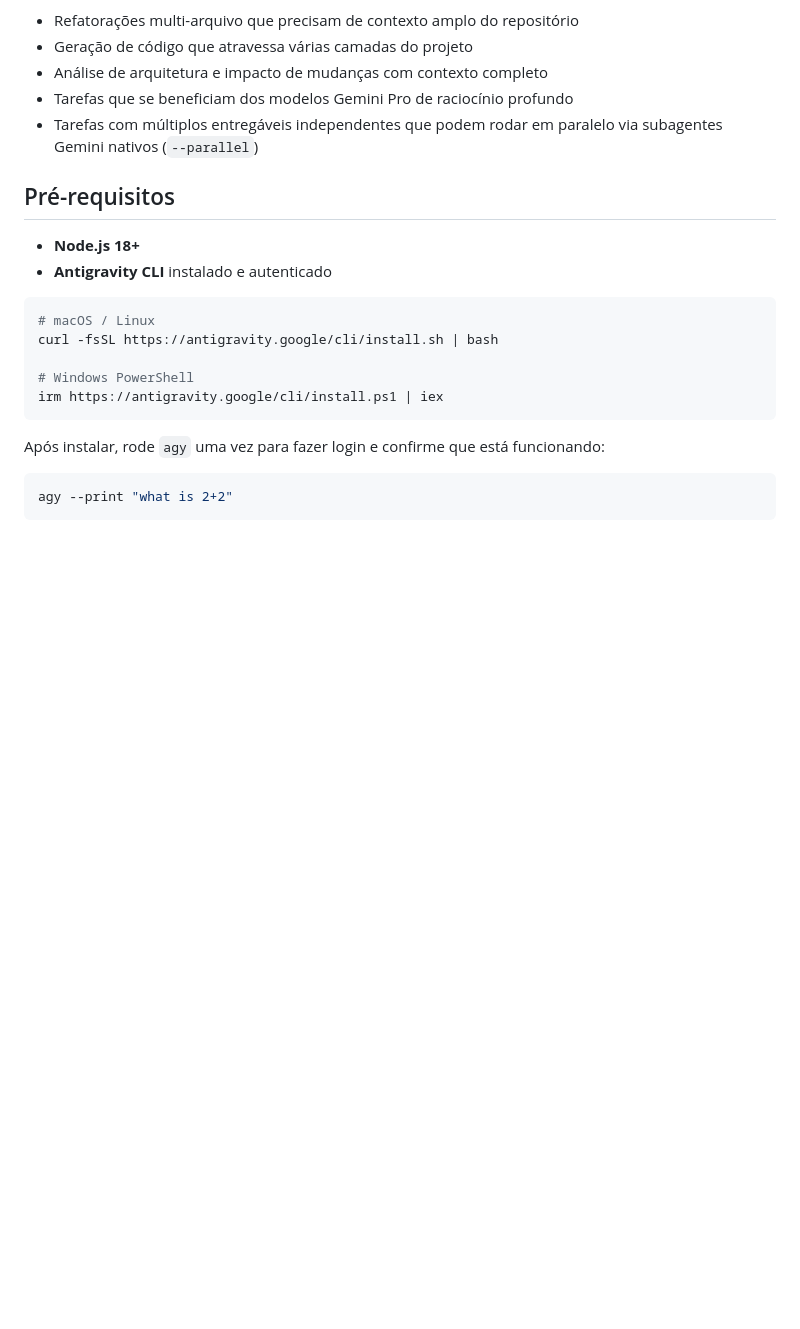
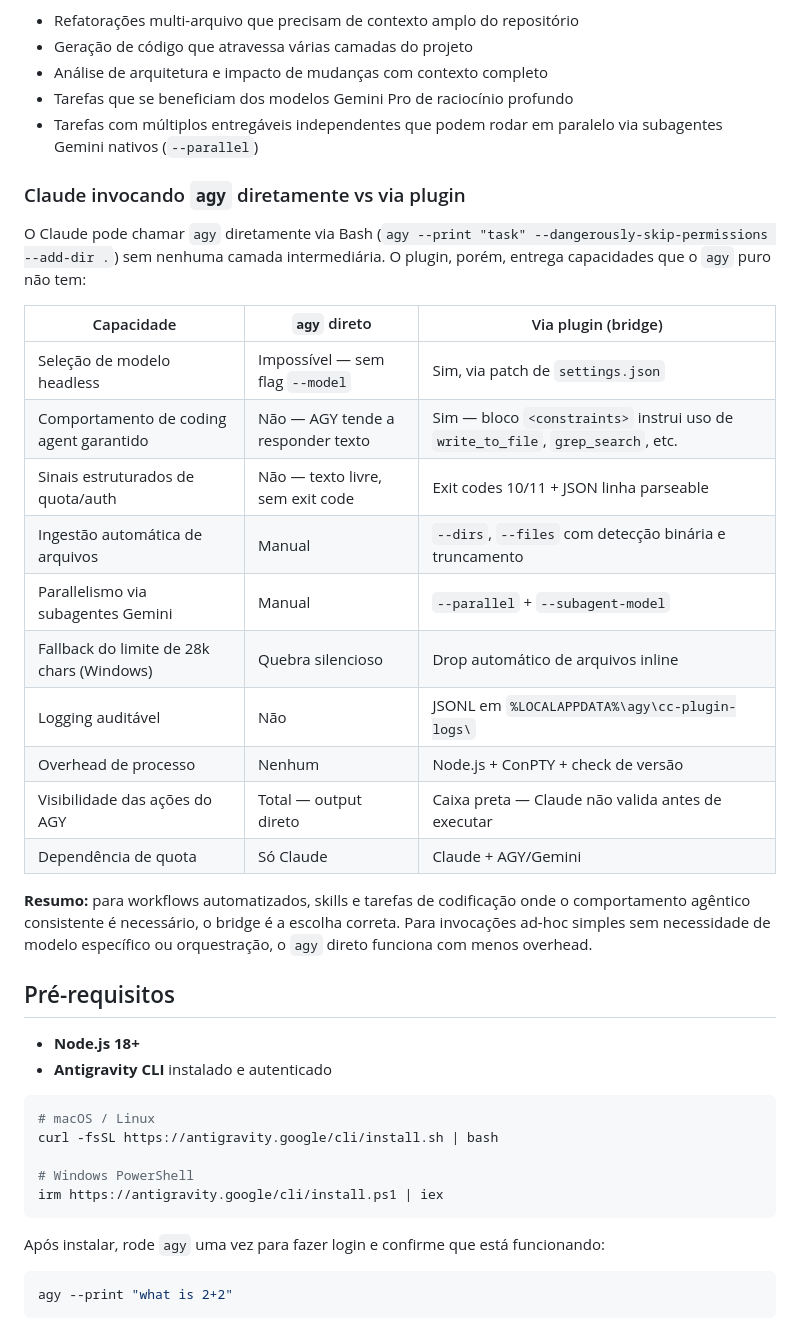
Before and after one commit to AllanHarlen/cc-antigravity-plugin, a Markdown page: README.md, the part around the change. GitHub-like rendering; blank space fills up the shorter version.

Commit message:
docs: add comparison table between direct agy usage and plugin implementation to README

```diff
--- a/README.md
+++ b/README.md
@@ -18,6 +18,25 @@ O AGY é um terminal CLI do Google com janela de contexto longa (2M tokens). Est
 - Análise de arquitetura e impacto de mudanças com contexto completo
 - Tarefas que se beneficiam dos modelos Gemini Pro de raciocínio profundo
 - Tarefas com múltiplos entregáveis independentes que podem rodar em paralelo via subagentes Gemini nativos (`--parallel`)
+
+### Claude invocando `agy` diretamente vs via plugin
+
+O Claude pode chamar `agy` diretamente via Bash (`agy --print "task" --dangerously-skip-permissions --add-dir .`) sem nenhuma camada intermediária. O plugin, porém, entrega capacidades que o `agy` puro não tem:
+
+| Capacidade | `agy` direto | Via plugin (bridge) |
+|---|---|---|
+| Seleção de modelo headless | Impossível — sem flag `--model` | Sim, via patch de `settings.json` |
+| Comportamento de coding agent garantido | Não — AGY tende a responder texto | Sim — bloco `<constraints>` instrui uso de `write_to_file`, `grep_search`, etc. |
+| Sinais estruturados de quota/auth | Não — texto livre, sem exit code | Exit codes 10/11 + JSON linha parseable |
+| Ingestão automática de arquivos | Manual | `--dirs`, `--files` com detecção binária e truncamento |
+| Parallelismo via subagentes Gemini | Manual | `--parallel` + `--subagent-model` |
+| Fallback do limite de 28k chars (Windows) | Quebra silencioso | Drop automático de arquivos inline |
+| Logging auditável | Não | JSONL em `%LOCALAPPDATA%\agy\cc-plugin-logs\` |
+| Overhead de processo | Nenhum | Node.js + ConPTY + check de versão |
+| Visibilidade das ações do AGY | Total — output direto | Caixa preta — Claude não valida antes de executar |
+| Dependência de quota | Só Claude | Claude + AGY/Gemini |
+
+**Resumo:** para workflows automatizados, skills e tarefas de codificação onde o comportamento agêntico consistente é necessário, o bridge é a escolha correta. Para invocações ad-hoc simples sem necessidade de modelo específico ou orquestração, o `agy` direto funciona com menos overhead.
 
 ## Pré-requisitos
 
```
